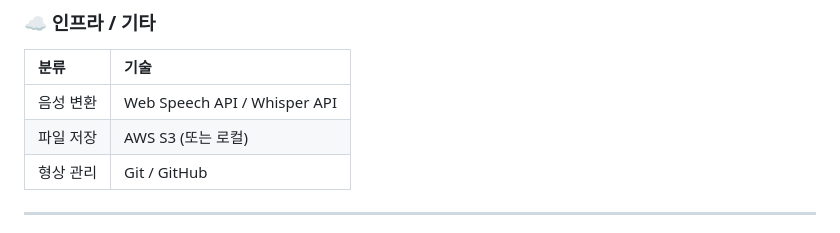
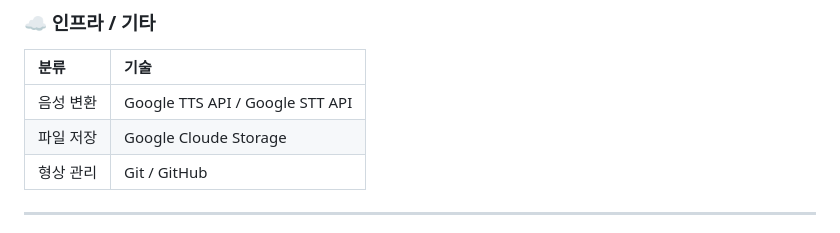
Before and after one commit to whyH25/dada, a Markdown page: README.md, the part around the change. GitHub-like rendering.

Commit message:
Update technology stack in README.md

```diff
--- a/README.md
+++ b/README.md
@@ -74,8 +74,8 @@
 
 | 분류 | 기술 |
 |:---|:---|
-| 음성 변환 | Web Speech API / Whisper API |
-| 파일 저장 | AWS S3 (또는 로컬) |
+| 음성 변환 | Google TTS API / Google STT API |
+| 파일 저장 | Google Cloude Storage |
 | 형상 관리 | Git / GitHub |
 
 ---
```
